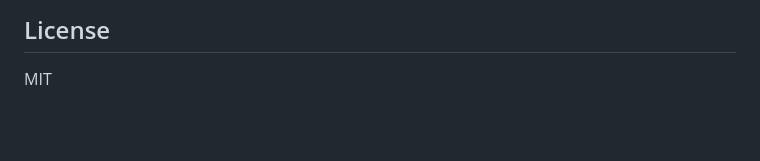
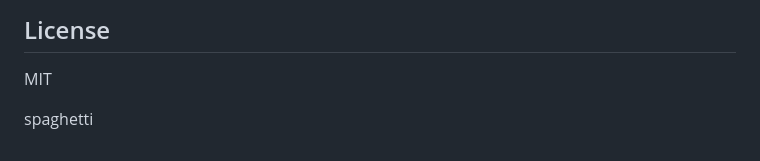
Before and after one commit to derek-etherton-opslevel/Docker-Examples, a Markdown page: javascript-calendar-app/README.md, the part around the change. Rendered like a GitHub page; blank space fills up the shorter version.

Commit message:
Changes made by OpsLevel coding agent.

```diff
--- a/javascript-calendar-app/README.md
+++ b/javascript-calendar-app/README.md
@@ -241,3 +241,5 @@ In development, ensure `VITE_API_URL` environment variable points to the correct
 ## License
 
 MIT
+
+spaghetti
```
